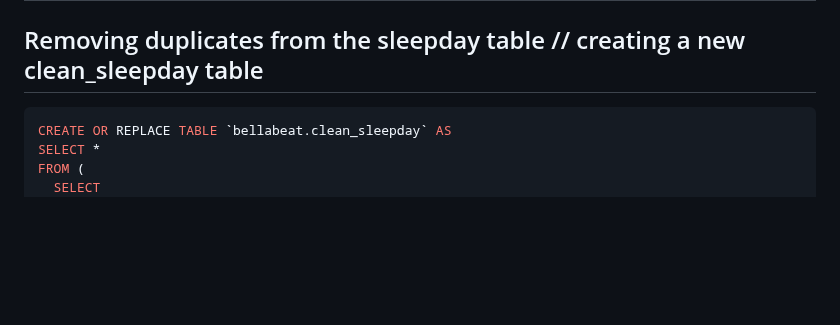
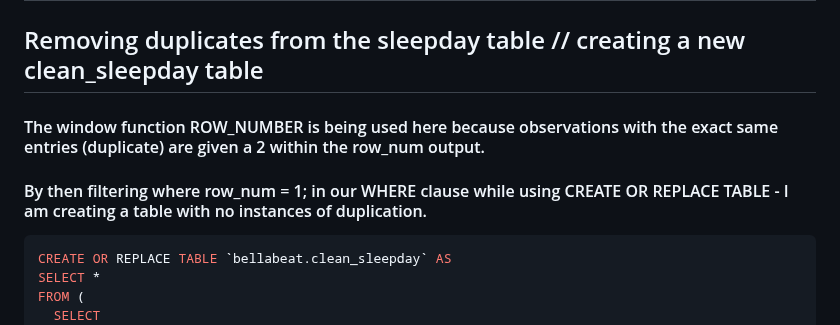
Before and after one commit to karammulc/BellaBeat-Case-Study, a Markdown page: SQL Cleaning & Manipulation.md, the part around the change. GitHub-like rendering; blank space fills up the shorter version.

````diff
--- a/SQL Cleaning & Manipulation.md
+++ b/SQL Cleaning & Manipulation.md
@@ -163,7 +163,8 @@ WHERE (Id = 4388161847 AND SleepDay = "2016-05-05 00:00:00.000000 UTC")
 | 8378563200 | 2016-04-25 00:00:00 UTC   | 1                 | 388                | 402            |
 
 ## Removing duplicates from the sleepday table // creating a new clean_sleepday table
-
+#### The window function ROW_NUMBER is being used here because observations with the exact same entries (duplicate) are given a 2 within the row_num output.
+#### By then filtering where row_num = 1; in our WHERE clause while using CREATE OR REPLACE TABLE - I am creating a table with no instances of duplication.
 ```sql
 CREATE OR REPLACE TABLE `bellabeat.clean_sleepday` AS
 SELECT *
````
